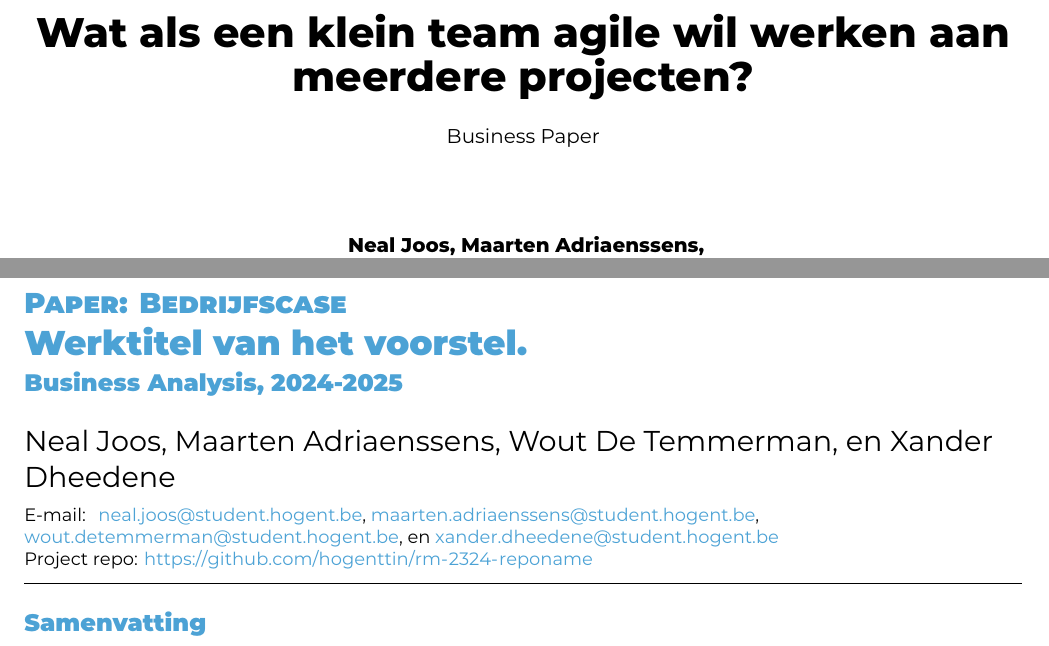
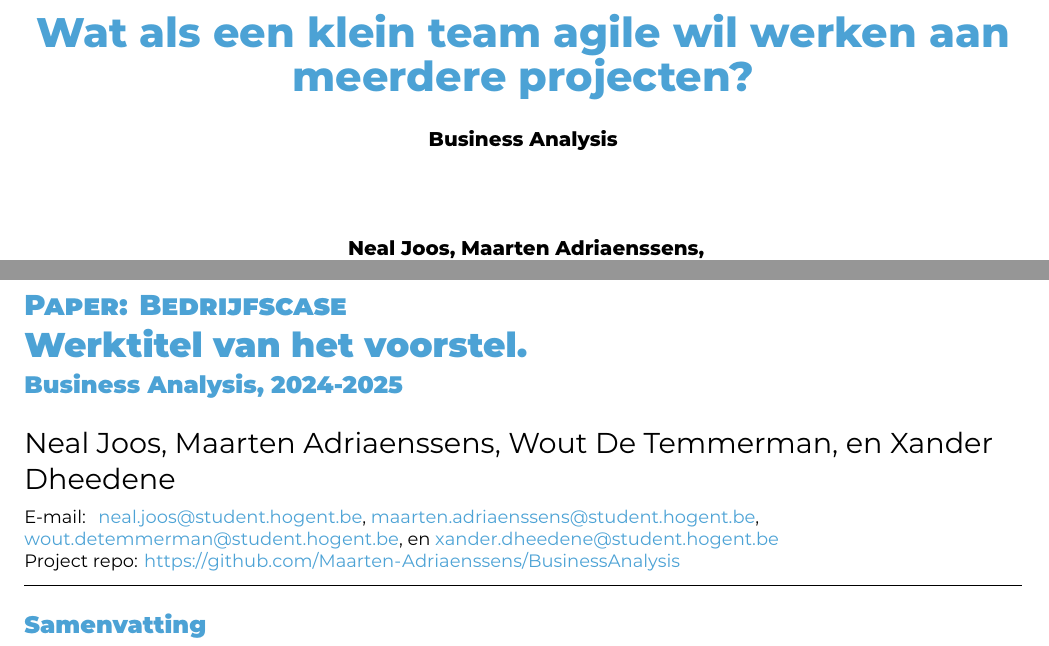
Before and after one commit to Maarten-Adriaenssens/BusinessAnalysis, a LaTeX document (Paper/BusinessAnalysis-Groep5.tex): two parts of pages 1 and 2 of 3, joined at a grey line, cut so that both start at the same text. Compiled offline with XeLaTeX.

Commit message:
Fixed voorblad layout compared to other pages

```diff
--- a/Paper/BusinessAnalysis-Groep5.tex
+++ b/Paper/BusinessAnalysis-Groep5.tex
@@ -5,6 +5,7 @@
 \documentclass{hogent-article}
 
 \usepackage{lipsum} % Voor vultekst
+\usepackage[export]{adjustbox}
 
 % Invoegen bibliografiebestand
 \addbibresource{references.bib}
@@ -34,7 +35,7 @@
 \email{xander.dheedene@student.hogent.be}
 
 % TODO (fase 1): Geef hier de link naar jullie Github-repository
-\projectrepo{https://github.com/hogenttin/rm-2324-reponame}
+\projectrepo{https://github.com/Maarten-Adriaenssens/BusinessAnalysis}
 
 % Binnen welke specialisatierichting uit 3TI situeert dit onderzoek zich?
 % Kies uit deze lijst:
@@ -57,10 +58,10 @@
   \begin{center}
       \vspace*{1cm}
 
-      {\huge \textbf{Wat als een klein team agile wil werken aan meerdere projecten?}}
+      {\huge \color{hogent-blue} \textbf{Wat als een klein team agile wil werken aan meerdere projecten?}}
 
       \vspace{0.5cm}
-      Business Paper
+      \textbf{Business Analysis}
 
       \vspace{1.5cm}
 
```
Also changed, not shown: Paper/BusinessAnalysis-Groep5.tex (2 more changed lines).
